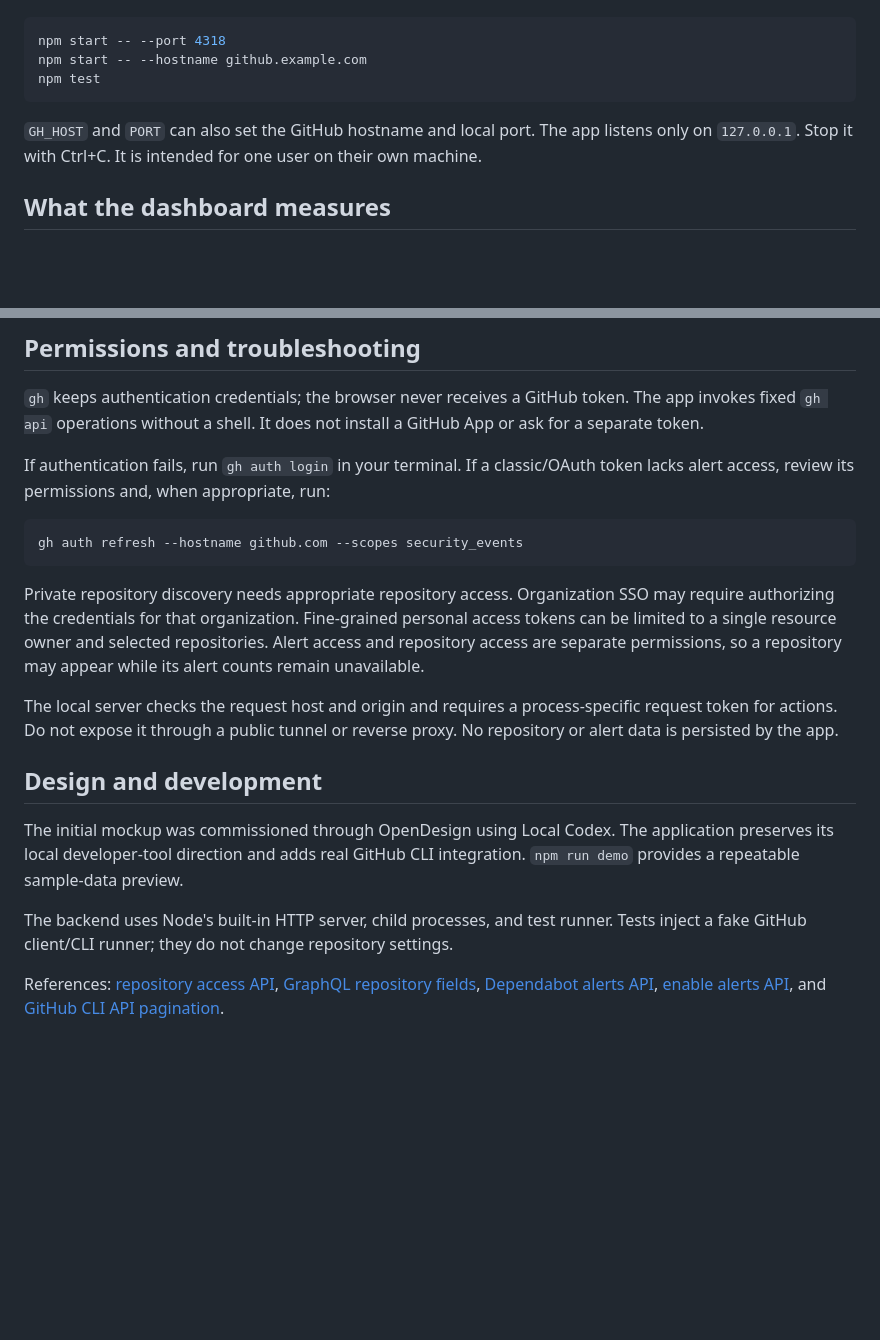
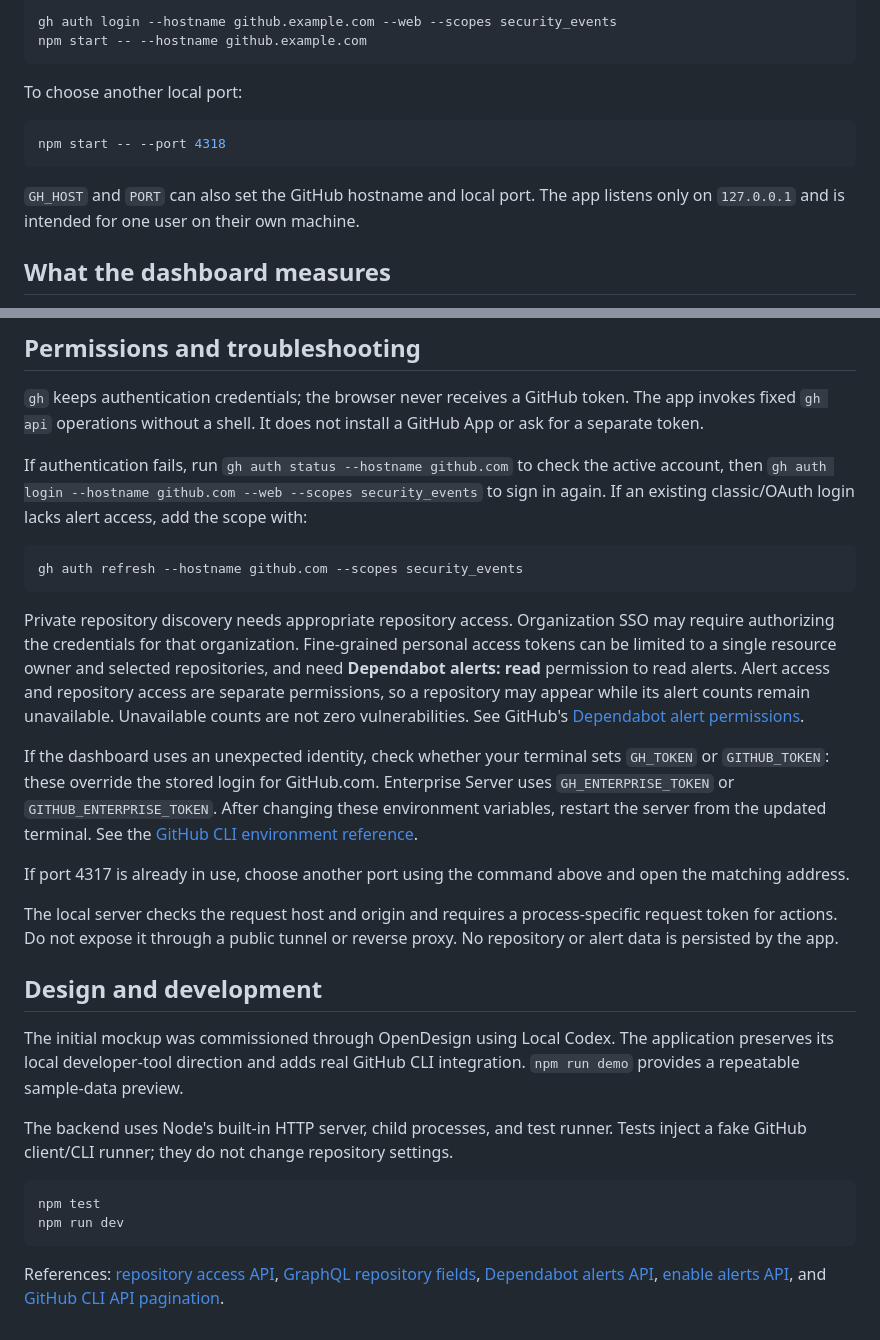
Before and after one commit to dispatchlabs-ai/dependabot-sitrep, a Markdown page: README.md, 2 parts joined by grey strips. Rendered like a GitHub page; blank space fills up the shorter version.

````diff
--- a/README.md
+++ b/README.md
@@ -22,11 +55,15 @@ Options:
+```sh
+gh auth login --hostname github.example.com --web --scopes security_events
+npm start -- --hostname github.example.com
+```
+
+To choose another local port:
 
 ```sh
 npm start -- --port 4318
-npm start -- --hostname github.example.com
-npm test
 ```
 
-`GH_HOST` and `PORT` can also set the GitHub hostname and local port. The app listens only on `127.0.0.1`. Stop it with Ctrl+C. It is intended for one user on their own machine.
+`GH_HOST` and `PORT` can also set the GitHub hostname and local port. The app listens only on `127.0.0.1` and is intended for one user on their own machine.
 
 ## What the dashboard measures
 
@@ -51,13 +88,17 @@ Demo mode simulates the change and never modifies GitHub. Scans never change rep
 
 `gh` keeps authentication credentials; the browser never receives a GitHub token. The app invokes fixed `gh api` operations without a shell. It does not install a GitHub App or ask for a separate token.
 
-If authentication fails, run `gh auth login` in your terminal. If a classic/OAuth token lacks alert access, review its permissions and, when appropriate, run:
+If authentication fails, run `gh auth status --hostname github.com` to check the active account, then `gh auth login --hostname github.com --web --scopes security_events` to sign in again. If an existing classic/OAuth login lacks alert access, add the scope with:
 
 ```sh
 gh auth refresh --hostname github.com --scopes security_events
 ```
 
-Private repository discovery needs appropriate repository access. Organization SSO may require authorizing the credentials for that organization. Fine-grained personal access tokens can be limited to a single resource owner and selected repositories. Alert access and repository access are separate permissions, so a repository may appear while its alert counts remain unavailable.
+Private repository discovery needs appropriate repository access. Organization SSO may require authorizing the credentials for that organization. Fine-grained personal access tokens can be limited to a single resource owner and selected repositories, and need **Dependabot alerts: read** permission to read alerts. Alert access and repository access are separate permissions, so a repository may appear while its alert counts remain unavailable. Unavailable counts are not zero vulnerabilities. See GitHub's [Dependabot alert permissions](https://docs.github.com/en/rest/dependabot/alerts#list-dependabot-alerts-for-a-repository).
+
+If the dashboard uses an unexpected identity, check whether your terminal sets `GH_TOKEN` or `GITHUB_TOKEN`: these override the stored login for GitHub.com. Enterprise Server uses `GH_ENTERPRISE_TOKEN` or `GITHUB_ENTERPRISE_TOKEN`. After changing these environment variables, restart the server from the updated terminal. See the [GitHub CLI environment reference](https://cli.github.com/manual/gh_help_environment).
+
+If port 4317 is already in use, choose another port using the command above and open the matching address.
 
 The local server checks the request host and origin and requires a process-specific request token for actions. Do not expose it through a public tunnel or reverse proxy. No repository or alert data is persisted by the app.
 
@@ -67,4 +108,9 @@ The initial mockup was commissioned through OpenDesign using Local Codex. The ap
 
 The backend uses Node's built-in HTTP server, child processes, and test runner. Tests inject a fake GitHub client/CLI runner; they do not change repository settings.
 
+```sh
+npm test
+npm run dev
+```
+
 References: [repository access API](https://docs.github.com/en/rest/repos/repos#list-repositories-for-the-authenticated-user), [GraphQL repository fields](https://docs.github.com/en/graphql/reference/repos), [Dependabot alerts API](https://docs.github.com/en/rest/dependabot/alerts), [enable alerts API](https://docs.github.com/en/rest/repos/repos#enable-vulnerability-alerts), and [GitHub CLI API pagination](https://cli.github.com/manual/gh_api).
````
Also changed, not shown: other parts of README.md (+40 -7 lines), docs/images/demo-dashboard.jpg (added).
